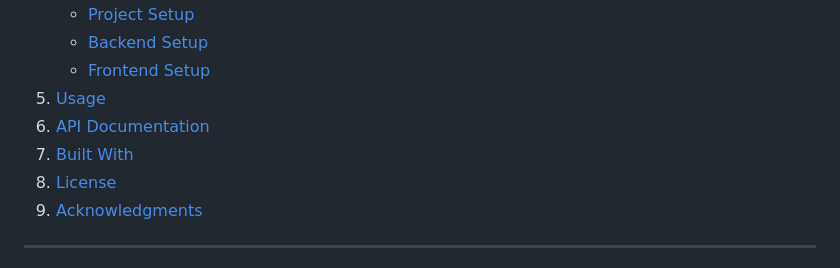
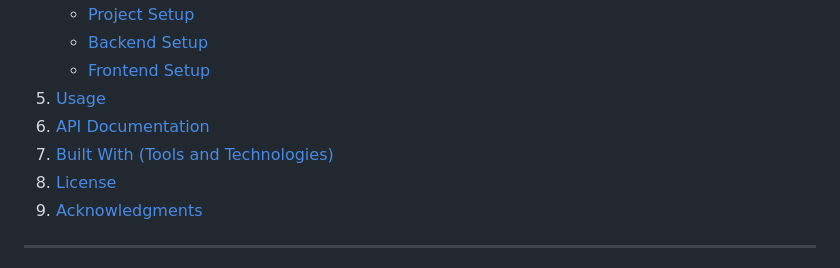
Before and after one commit to manuelalejandrojimeneztorres/online-survey-management-system, a Markdown page: README.md, the part around the change. GitHub-like rendering.

Commit message:
feat: add new functionalities, fix bugs, and improve README.md

```diff
--- a/README.md
+++ b/README.md
@@ -15,7 +15,7 @@ A **full stack hybrid multiplatform application** designed for comprehensive **o
    - [Frontend Setup](#3-frontend-setup)
 5. [Usage](#usage)
 6. [API Documentation](#api-documentation)
-7. [Built With](#built-with-tools-and-technologies)
+7. [Built With (Tools and Technologies)](#built-with-tools-and-technologies)
 8. [License](#license)
 9. [Acknowledgments](#acknowledgments)
 
```
